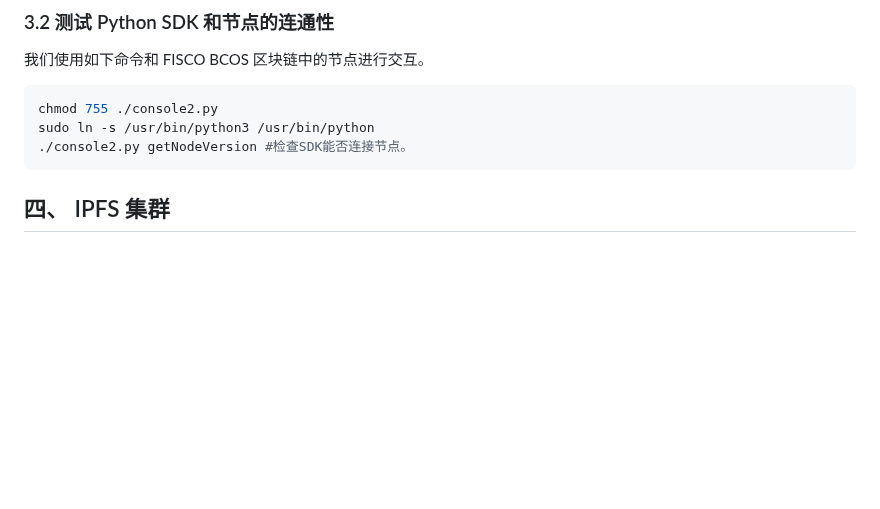
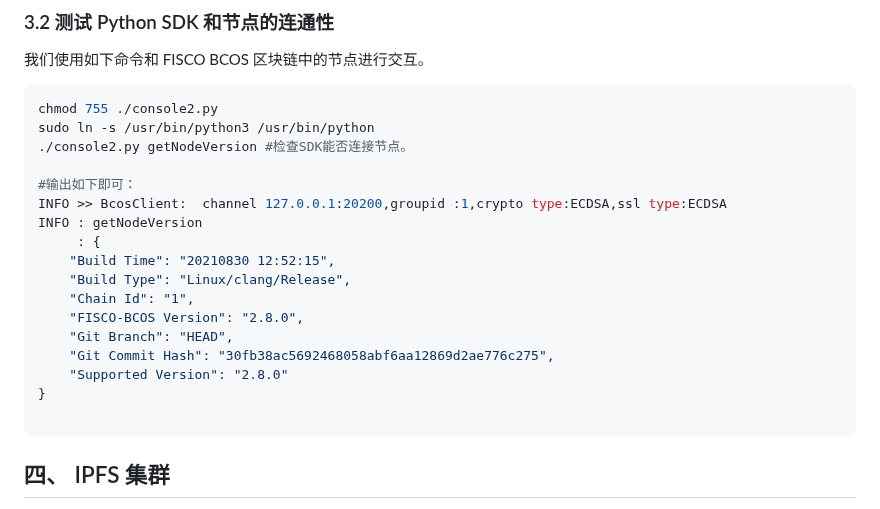
Before and after one commit to AoWangg/Chain, a Markdown page: ReadMe.md, the part around the change. Drawn GitHub-style; blank space fills up the shorter version.

````diff
--- a/ReadMe.md
+++ b/ReadMe.md
@@ -69,6 +69,20 @@ cp ~/anchan/nodes/127.0.0.1/sdk/* ./bin #复制证书
 chmod 755 ./console2.py
 sudo ln -s /usr/bin/python3 /usr/bin/python
 ./console2.py getNodeVersion #检查SDK能否连接节点。
+
+#输出如下即可：
+INFO >> BcosClient:  channel 127.0.0.1:20200,groupid :1,crypto type:ECDSA,ssl type:ECDSA
+INFO : getNodeVersion
+     : {
+    "Build Time": "20210830 12:52:15",
+    "Build Type": "Linux/clang/Release",
+    "Chain Id": "1",
+    "FISCO-BCOS Version": "2.8.0",
+    "Git Branch": "HEAD",
+    "Git Commit Hash": "30fb38ac5692468058abf6aa12869d2ae776c275",
+    "Supported Version": "2.8.0"
+}
+
 ```
 ## 四、 IPFS 集群
 
````
